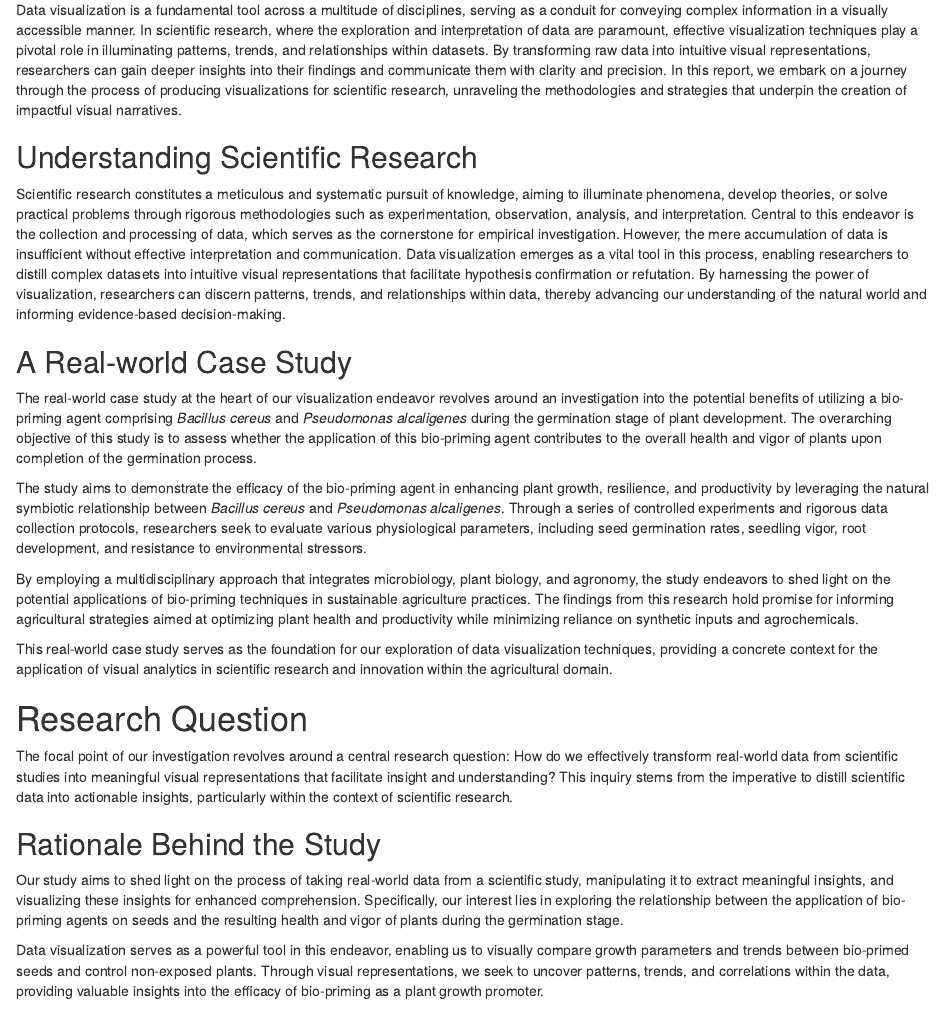
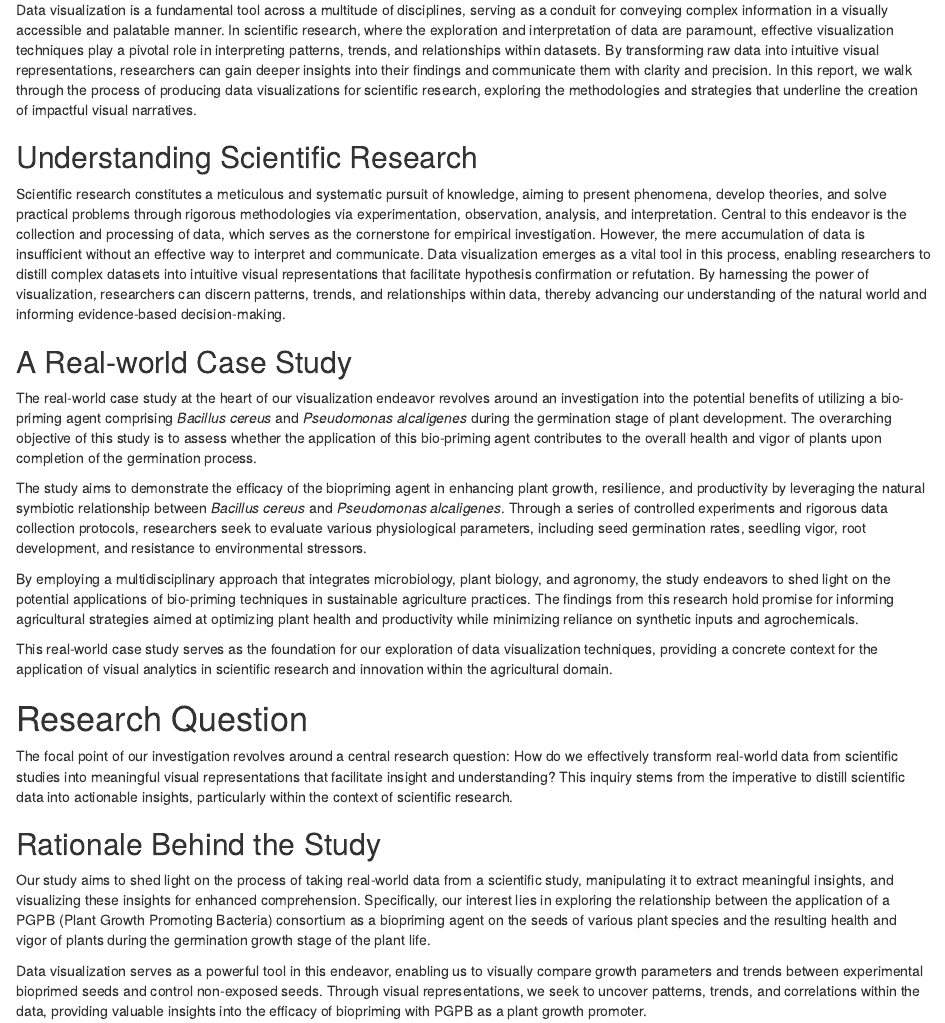
Before and after one commit to apaquette/Bio-Data-Visualization, an R Markdown document (CW_KCSOF_B Alex Paquette C00302989 CA2.Rmd): the page in a window 1100 px wide, from 230 px down. Rendered offline with R 4.5, knitr and Pandoc, with nearby package versions; drawn as R Markdown's standard HTML page in place of the format the file asks for.

Commit message:
Modified report content

```diff
--- a/CW_KCSOF_B Alex Paquette C00302989 CA2.Rmd
+++ b/CW_KCSOF_B Alex Paquette C00302989 CA2.Rmd
@@ -18,17 +18,17 @@ knitr::opts_chunk$set(echo = TRUE)
 
 # Introduction
 
-Data visualization is a fundamental tool across a multitude of disciplines, serving as a conduit for conveying complex information in a visually accessible manner. In scientific research, where the exploration and interpretation of data are paramount, effective visualization techniques play a pivotal role in illuminating patterns, trends, and relationships within datasets. By transforming raw data into intuitive visual representations, researchers can gain deeper insights into their findings and communicate them with clarity and precision. In this report, we embark on a journey through the process of producing visualizations for scientific research, unraveling the methodologies and strategies that underpin the creation of impactful visual narratives.
+Data visualization is a fundamental tool across a multitude of disciplines, serving as a conduit for conveying complex information in a visually accessible and palatable manner. In scientific research, where the exploration and interpretation of data are paramount, effective visualization techniques play a pivotal role in interpreting patterns, trends, and relationships within datasets. By transforming raw data into intuitive visual representations, researchers can gain deeper insights into their findings and communicate them with clarity and precision. In this report, we walk through the process of producing data visualizations for scientific research, exploring the methodologies and strategies that underline the creation of impactful visual narratives.
 
 ## Understanding Scientific Research
 
-Scientific research constitutes a meticulous and systematic pursuit of knowledge, aiming to illuminate phenomena, develop theories, or solve practical problems through rigorous methodologies such as experimentation, observation, analysis, and interpretation. Central to this endeavor is the collection and processing of data, which serves as the cornerstone for empirical investigation. However, the mere accumulation of data is insufficient without effective interpretation and communication. Data visualization emerges as a vital tool in this process, enabling researchers to distill complex datasets into intuitive visual representations that facilitate hypothesis confirmation or refutation. By harnessing the power of visualization, researchers can discern patterns, trends, and relationships within data, thereby advancing our understanding of the natural world and informing evidence-based decision-making.
+Scientific research constitutes a meticulous and systematic pursuit of knowledge, aiming to present phenomena, develop theories, and solve practical problems through rigorous methodologies via experimentation, observation, analysis, and interpretation. Central to this endeavor is the collection and processing of data, which serves as the cornerstone for empirical investigation. However, the mere accumulation of data is insufficient without an effective way to interpret and communicate. Data visualization emerges as a vital tool in this process, enabling researchers to distill complex datasets into intuitive visual representations that facilitate hypothesis confirmation or refutation. By harnessing the power of visualization, researchers can discern patterns, trends, and relationships within data, thereby advancing our understanding of the natural world and informing evidence-based decision-making.
 
 ## A Real-world Case Study
 
 The real-world case study at the heart of our visualization endeavor revolves around an investigation into the potential benefits of utilizing a bio-priming agent comprising *Bacillus cereus* and *Pseudomonas alcaligenes* during the germination stage of plant development. The overarching objective of this study is to assess whether the application of this bio-priming agent contributes to the overall health and vigor of plants upon completion of the germination process.
 
-The study aims to demonstrate the efficacy of the bio-priming agent in enhancing plant growth, resilience, and productivity by leveraging the natural symbiotic relationship between *Bacillus cereus* and *Pseudomonas alcaligenes*. Through a series of controlled experiments and rigorous data collection protocols, researchers seek to evaluate various physiological parameters, including seed germination rates, seedling vigor, root development, and resistance to environmental stressors.
+The study aims to demonstrate the efficacy of the biopriming agent in enhancing plant growth, resilience, and productivity by leveraging the natural symbiotic relationship between *Bacillus cereus* and *Pseudomonas alcaligenes*. Through a series of controlled experiments and rigorous data collection protocols, researchers seek to evaluate various physiological parameters, including seed germination rates, seedling vigor, root development, and resistance to environmental stressors.
 
 By employing a multidisciplinary approach that integrates microbiology, plant biology, and agronomy, the study endeavors to shed light on the potential applications of bio-priming techniques in sustainable agriculture practices. The findings from this research hold promise for informing agricultural strategies aimed at optimizing plant health and productivity while minimizing reliance on synthetic inputs and agrochemicals.
 
@@ -40,9 +40,9 @@ The focal point of our investigation revolves around a central research question
 
 ## Rationale Behind the Study
 
-Our study aims to shed light on the process of taking real-world data from a scientific study, manipulating it to extract meaningful insights, and visualizing these insights for enhanced comprehension. Specifically, our interest lies in exploring the relationship between the application of bio-priming agents on seeds and the resulting health and vigor of plants during the germination stage.
+Our study aims to shed light on the process of taking real-world data from a scientific study, manipulating it to extract meaningful insights, and visualizing these insights for enhanced comprehension. Specifically, our interest lies in exploring the relationship between the application of a PGPB (Plant Growth Promoting Bacteria) consortium as a biopriming agent on the seeds of various plant species and the resulting health and vigor of plants during the germination growth stage of the plant life.
 
-Data visualization serves as a powerful tool in this endeavor, enabling us to visually compare growth parameters and trends between bio-primed seeds and control non-exposed plants. Through visual representations, we seek to uncover patterns, trends, and correlations within the data, providing valuable insights into the efficacy of bio-priming as a plant growth promoter.
+Data visualization serves as a powerful tool in this endeavor, enabling us to visually compare growth parameters and trends between experimental bioprimed seeds and control non-exposed seeds. Through visual representations, we seek to uncover patterns, trends, and correlations within the data, providing valuable insights into the efficacy of biopriming with PGPB as a plant growth promoter.
 
 ## Methodology
 
```
Also changed, not shown: 1 other file.
